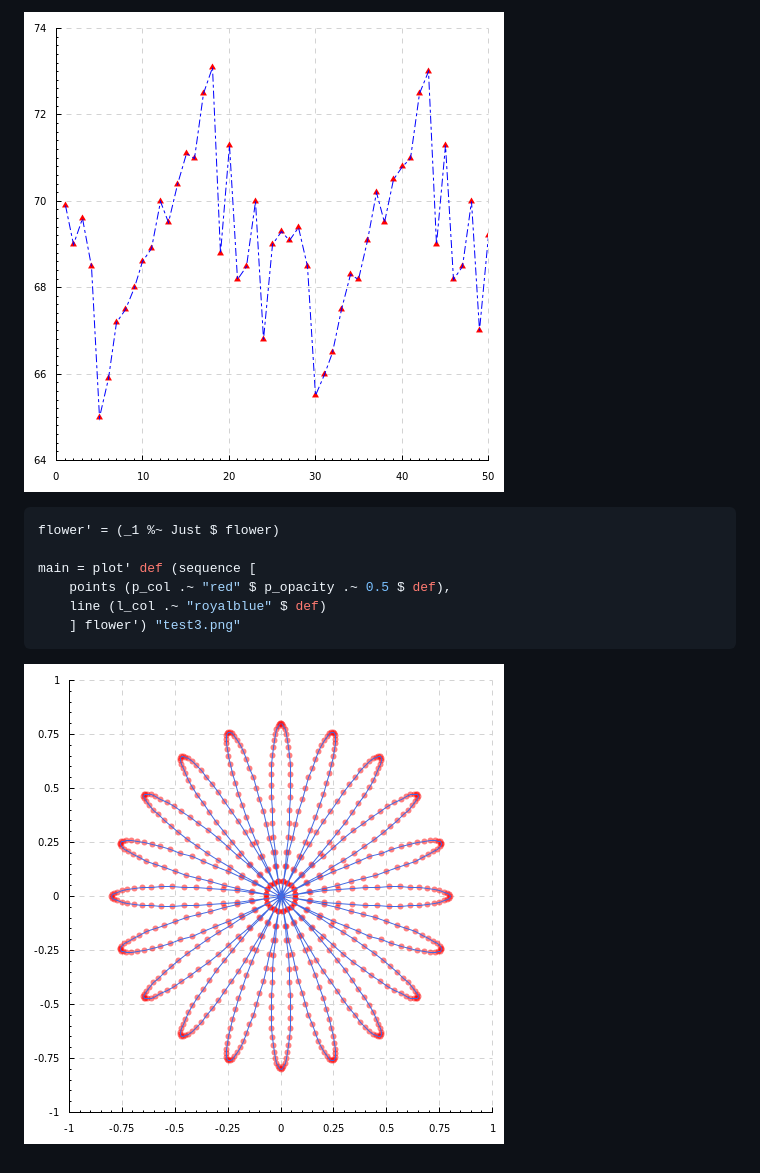
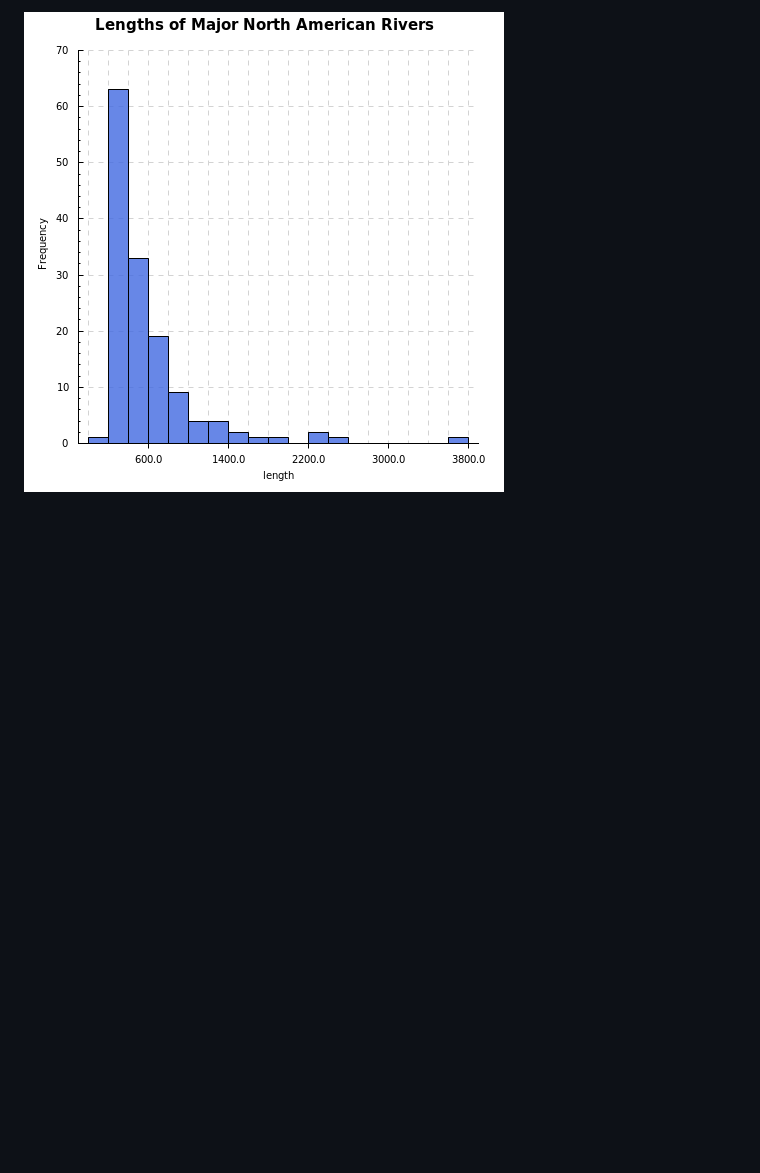
Before and after one commit to kaizhang/haskell-plot, a Markdown page: README.md, the part around the change printed below. Rendered like a GitHub page; pictures changed too: examples/e2.png (added), examples/test2.png (deleted), examples/test3.png (deleted); blank space fills up the shorter version.

````diff
--- a/README.md
+++ b/README.md
@@ -33,14 +49,3 @@ main = plot' def (sequence [points p_opt, line l_opt] (Nothing,sample)) "test2.p
 ```
 
-![](examples/test2.png)
-
-```haskell
-flower' = (_1 %~ Just $ flower)
-
-main = plot' def (sequence [
-    points (p_col .~ "red" $ p_opacity .~ 0.5 $ def),
-    line (l_col .~ "royalblue" $ def)
-    ] flower') "test3.png"
-```
-
-![](examples/test3.png)
+![](examples/e2.png)
````
Also changed, not shown: other parts of README.md (+30 -14 lines), examples/e1.png (added), examples/test1.png (deleted), 9 other files.
